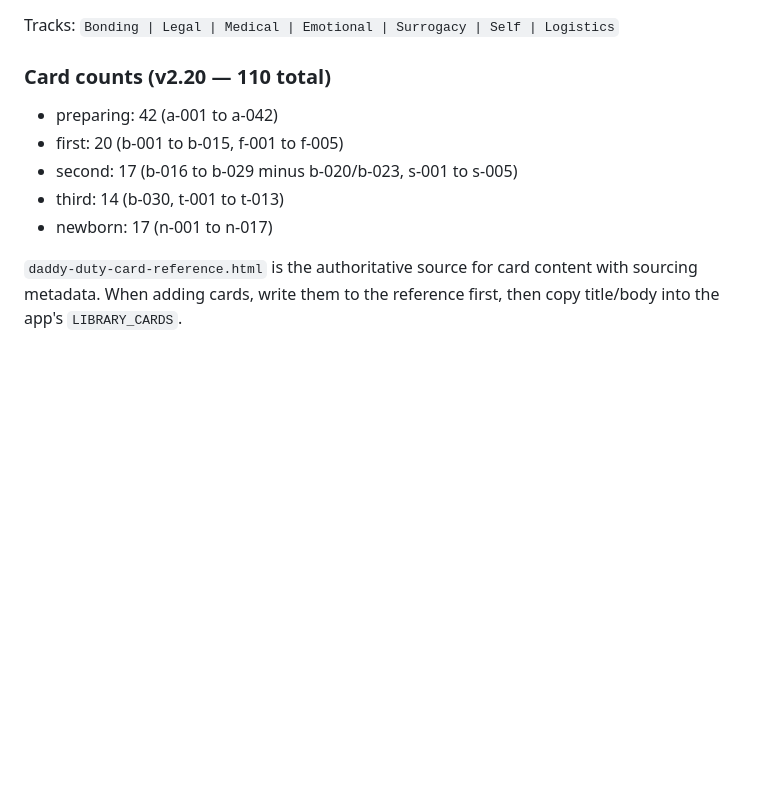
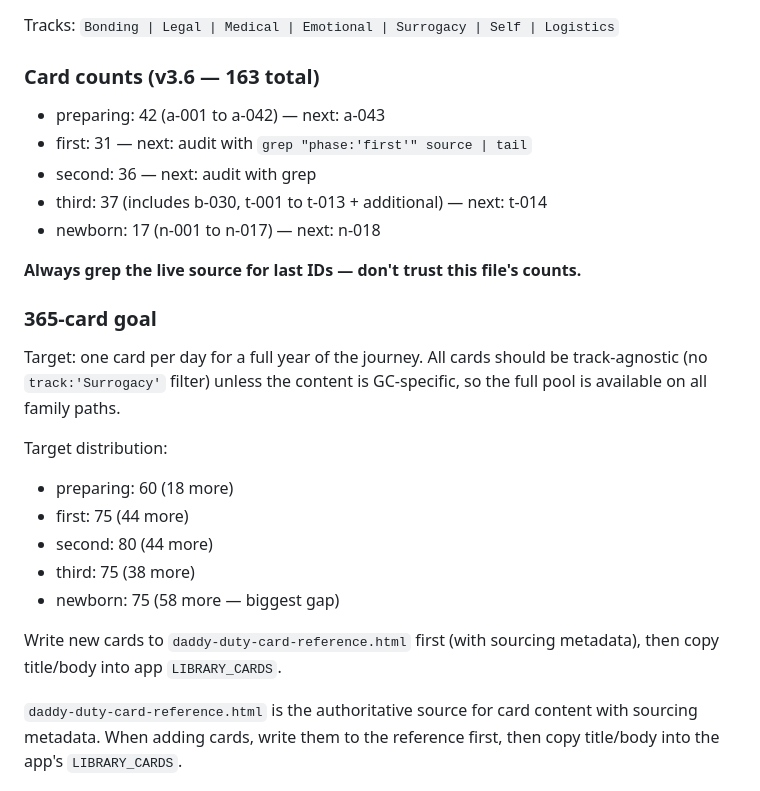
Before and after one commit to GrantBH12/daddy-duty, a Markdown page: CLAUDE.md, the part around the change. GitHub-like rendering; blank space fills up the shorter version.

Commit message:
docs: update card counts (110→163) and add 365-card expansion roadmap

```diff
--- a/CLAUDE.md
+++ b/CLAUDE.md
@@ -350,12 +350,26 @@ IDs: `a-001`–`a-042` (preparing), `b-001`–`b-029` (first+second), `f-001`–
 
 Tracks: `Bonding | Legal | Medical | Emotional | Surrogacy | Self | Logistics`
 
-### Card counts (v2.20 — 110 total)
-- preparing: 42 (a-001 to a-042)
-- first: 20 (b-001 to b-015, f-001 to f-005)
-- second: 17 (b-016 to b-029 minus b-020/b-023, s-001 to s-005)
-- third: 14 (b-030, t-001 to t-013)
-- newborn: 17 (n-001 to n-017)
+### Card counts (v3.6 — 163 total)
+- preparing: 42 (a-001 to a-042) — next: a-043
+- first: 31 — next: audit with `grep "phase:'first'" source | tail`
+- second: 36 — next: audit with grep
+- third: 37 (includes b-030, t-001 to t-013 + additional) — next: t-014
+- newborn: 17 (n-001 to n-017) — next: n-018
+
+**Always grep the live source for last IDs — don't trust this file's counts.**
+
+### 365-card goal
+Target: one card per day for a full year of the journey. All cards should be track-agnostic (no `track:'Surrogacy'` filter) unless the content is GC-specific, so the full pool is available on all family paths.
+
+Target distribution:
+- preparing: 60 (18 more)
+- first: 75 (44 more)
+- second: 80 (44 more)
+- third: 75 (38 more)
+- newborn: 75 (58 more — biggest gap)
+
+Write new cards to `daddy-duty-card-reference.html` first (with sourcing metadata), then copy title/body into app `LIBRARY_CARDS`.
 
 `daddy-duty-card-reference.html` is the authoritative source for card content with sourcing metadata. When adding cards, write them to the reference first, then copy title/body into the app's `LIBRARY_CARDS`.
 
```
